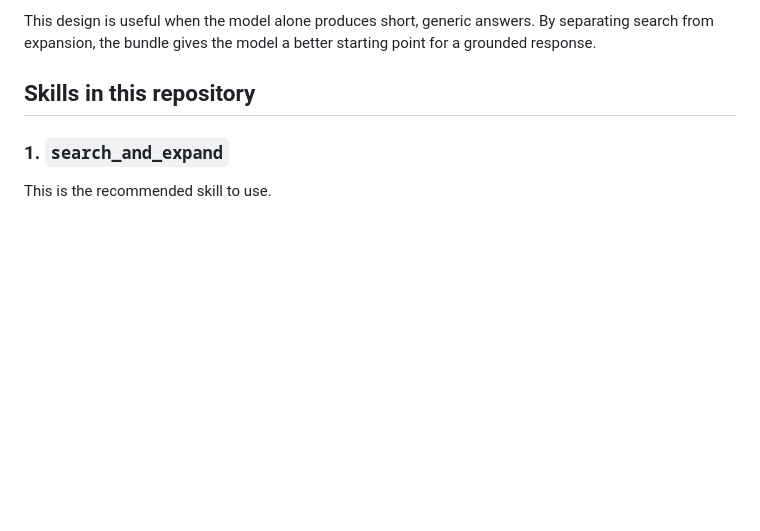
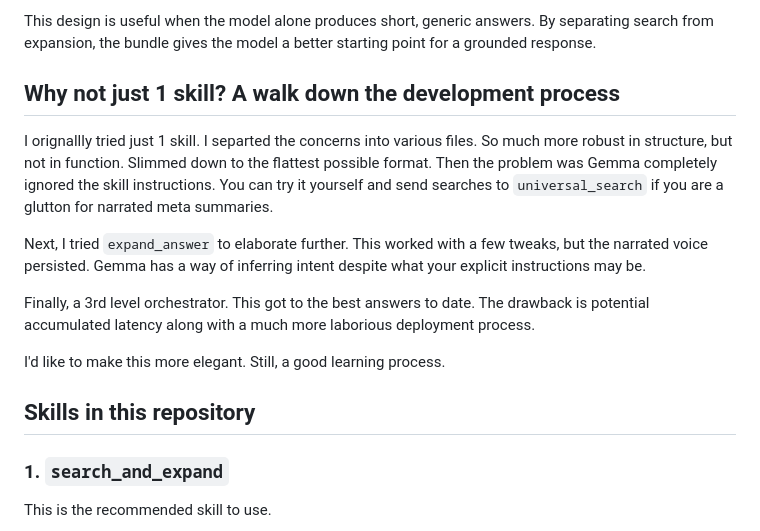
Before and after one commit to leefc01/gemma_skill_universal_search, a Markdown page: README.md, the part around the change. GitHub-like rendering; blank space fills up the shorter version.

```diff
--- a/README.md
+++ b/README.md
@@ -23,6 +23,16 @@ Recommended flow:
 - `expand_answer` rewrites that text into a fuller answer
 
 This design is useful when the model alone produces short, generic answers. By separating search from expansion, the bundle gives the model a better starting point for a grounded response.
+
+## Why not just 1 skill?  A walk down the development process
+
+I orignallly tried just 1 skill.  I separted the concerns into various files.  So much more robust in structure, but not in function.  Slimmed down to the flattest possible format.  Then the problem was Gemma completely ignored the skill instructions.  You can try it yourself and send searches to `universal_search` if you are a glutton for narrated meta summaries.
+
+Next, I tried `expand_answer` to elaborate further.  This worked with a few tweaks, but the narrated voice persisted.  Gemma has a way of inferring intent despite what your explicit instructions may be.
+
+Finally, a 3rd level orchestrator.  This got to the best answers to date.  The drawback is potential accumulated latency along with a much more laborious deployment process.
+
+I'd like to make this more elegant.  Still, a good learning process.
 
 ## Skills in this repository
 
```
